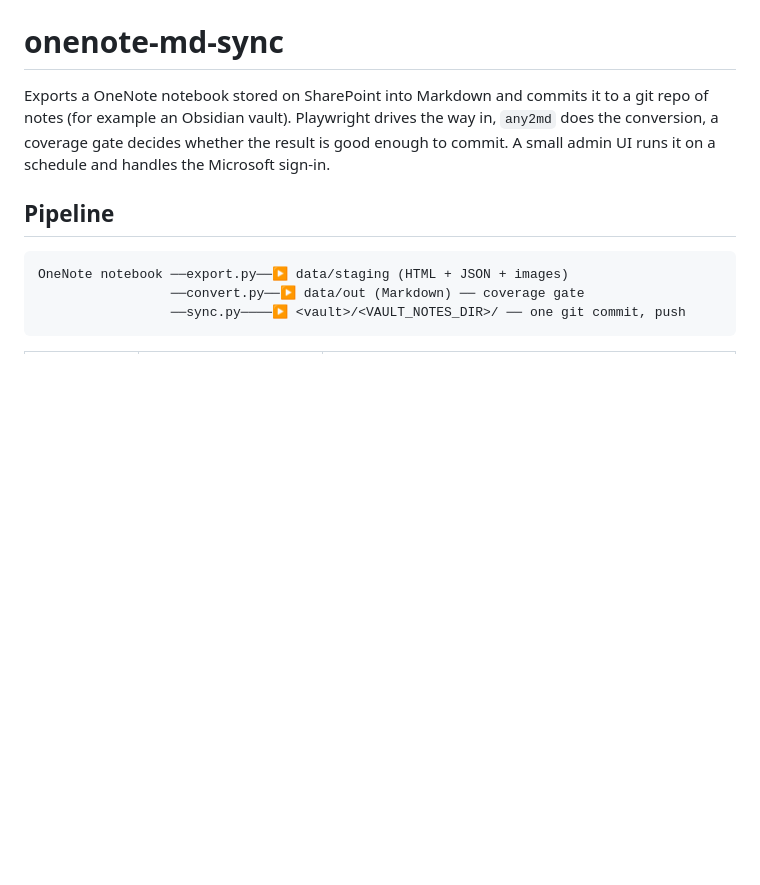
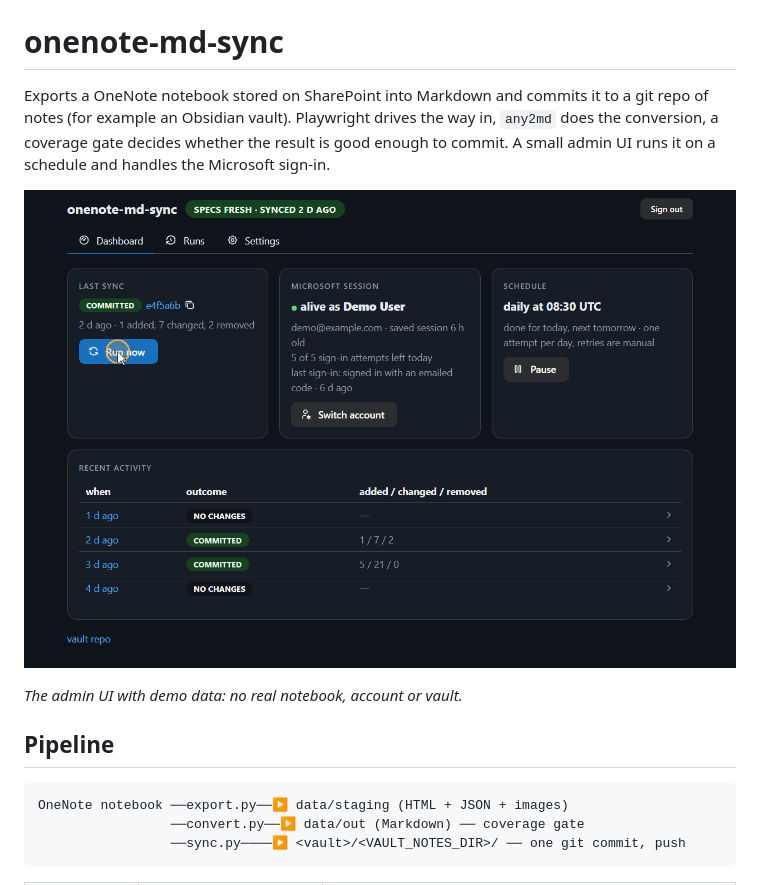
Before and after one commit to RemGrace/onenote-md-sync, a Markdown page: README.md, the part around the change. Rendered like a GitHub page; pictures changed too: docs/demo.gif (added); blank space fills up the shorter version.

Commit message:
docs: add admin UI demo GIF

```diff
--- a/README.md
+++ b/README.md
@@ -4,6 +4,10 @@ Exports a OneNote notebook stored on SharePoint into Markdown and commits it to
 notes (for example an Obsidian vault). Playwright drives the way in, `any2md` does the conversion,
 a coverage gate decides whether the result is good enough to commit. A small admin UI runs it on
 a schedule and handles the Microsoft sign-in.
+
+![Admin UI: run a sync, follow its progress, open the vault commit](docs/demo.gif)
+
+*The admin UI with demo data: no real notebook, account or vault.*
 
 ## Pipeline
 
```
